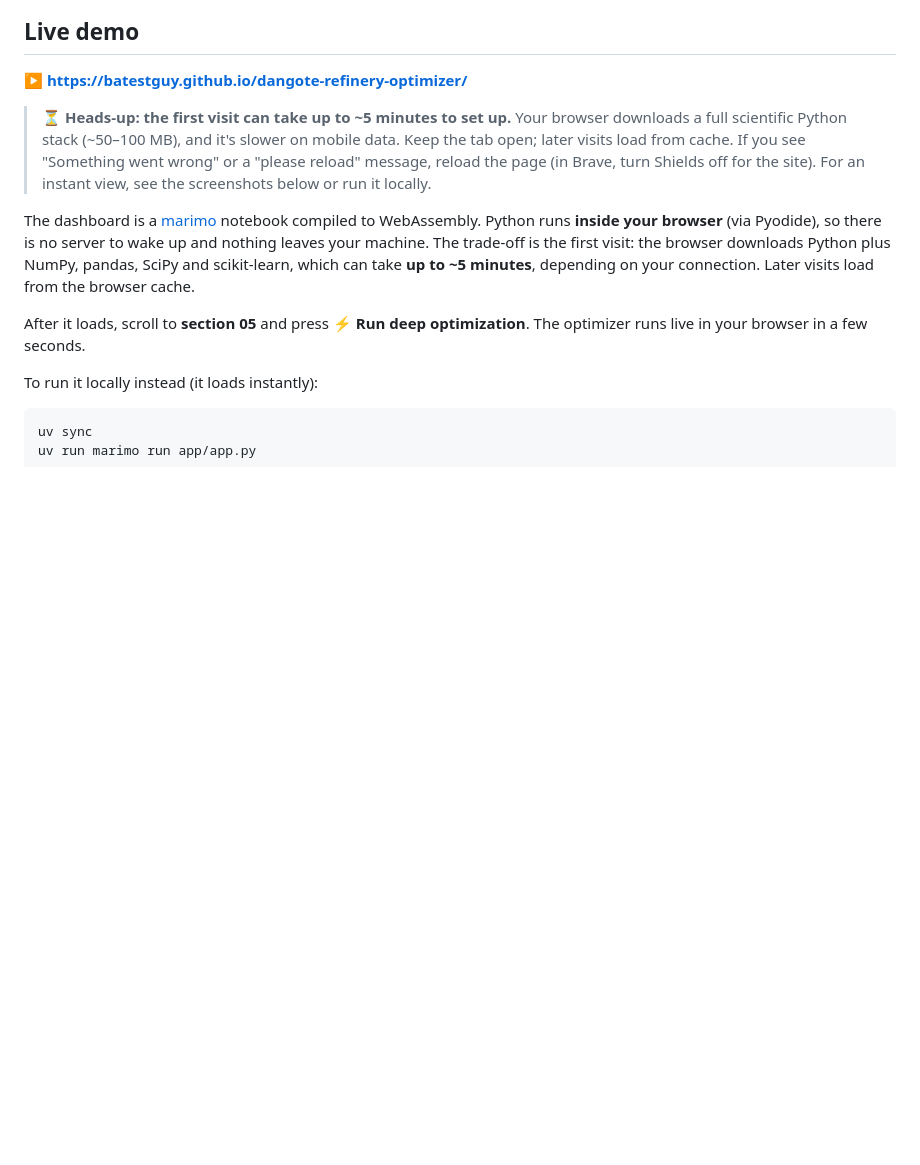
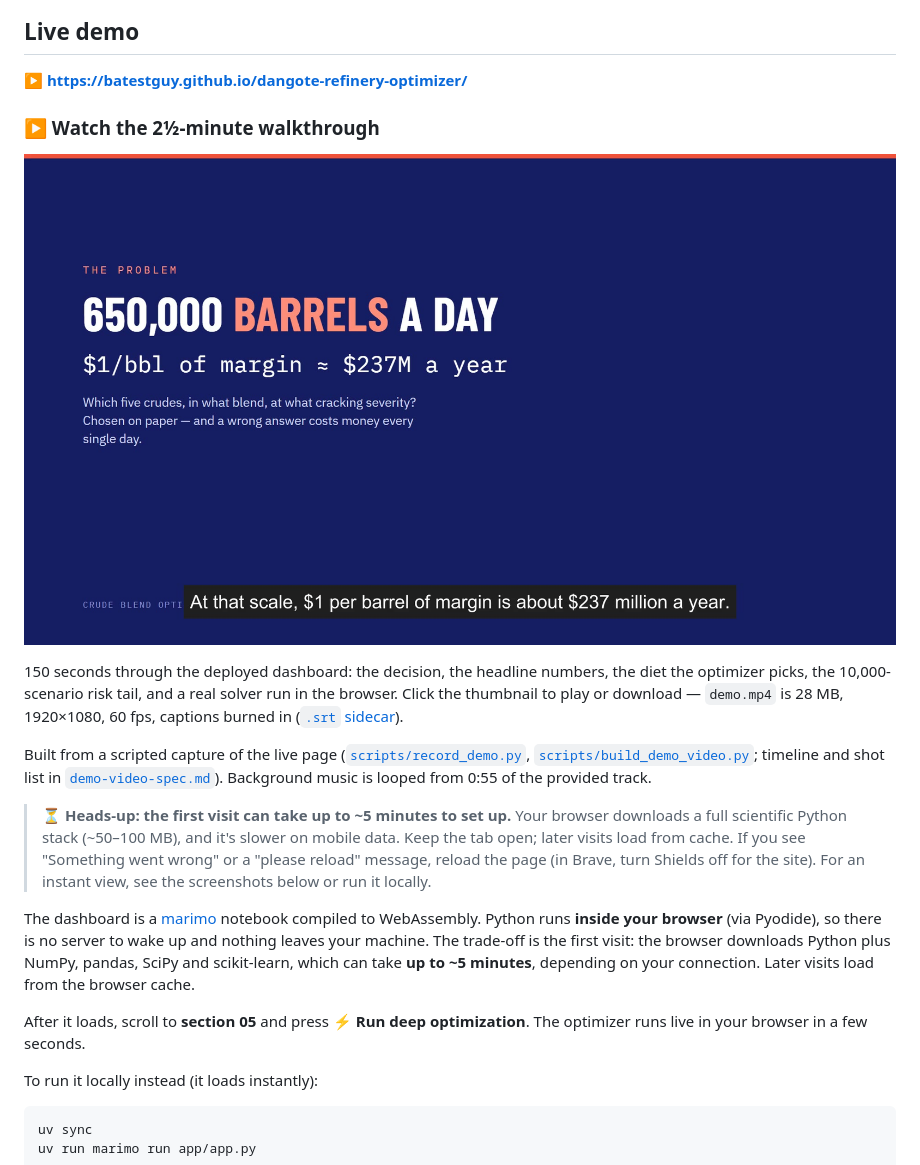
Before and after one commit to batestguy/dangote-refinery-optimizer, a Markdown page: README.md, the part around the change. Rendered like a GitHub page; pictures changed too: docs/assets/media/demo-thumbnail.jpg (added); blank space fills up the shorter version.

```diff
--- a/README.md
+++ b/README.md
@@ -54,6 +54,21 @@ steps, mostly as tables.
 ## Live demo
 
 **▶ https://batestguy.github.io/dangote-refinery-optimizer/**
+
+### ▶ Watch the 2½-minute walkthrough
+
+[![Play the demo: 650,000 barrels a day](docs/assets/media/demo-thumbnail.jpg)](docs/assets/media/demo.mp4)
+
+150 seconds through the deployed dashboard: the decision, the headline numbers,
+the diet the optimizer picks, the 10,000-scenario risk tail, and a real solver
+run in the browser. Click the thumbnail to play or download — `demo.mp4` is
+28 MB, 1920×1080, 60 fps, captions burned in ([`.srt` sidecar](docs/assets/media/demo.srt)).
+
+Built from a scripted capture of the live page
+([`scripts/record_demo.py`](scripts/record_demo.py),
+[`scripts/build_demo_video.py`](scripts/build_demo_video.py); timeline and
+shot list in [`demo-video-spec.md`](demo-video-spec.md)). Background music is
+looped from 0:55 of the provided track.
 
 > ⏳ **Heads-up: the first visit can take up to ~5 minutes to set up.**
 > Your browser downloads a full scientific Python stack (~50–100 MB),
```
Also changed, not shown: CHANGELOG.md (+11 -0 lines), demo-video-spec.md (added, +414 -0 lines), 6 other files.
